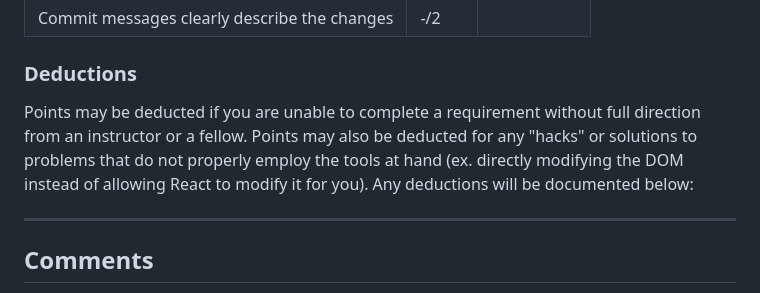
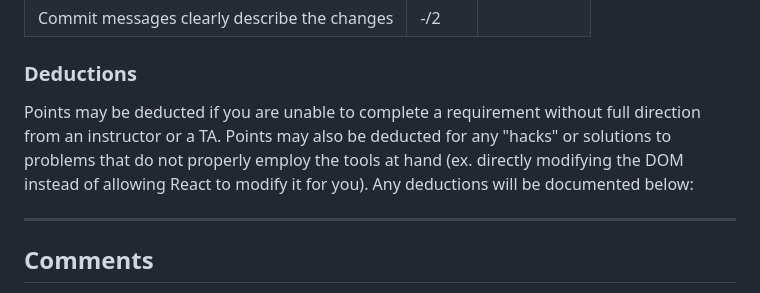
Before and after one commit to se7en-illa/TTP-Summer-2023, a Markdown page: final-project-1/rubric.md, the part around the change. Drawn GitHub-style.

Commit message:
updated rubric

```diff
--- a/final-project-1/rubric.md
+++ b/final-project-1/rubric.md
@@ -41,7 +41,7 @@
 
 ### Deductions
 
-Points may be deducted if you are unable to complete a requirement without full direction from an instructor or a fellow. Points may also be deducted for any "hacks" or solutions to problems that do not properly employ the tools at hand (ex. directly modifying the DOM instead of allowing React to modify it for you). Any deductions will be documented below:
+Points may be deducted if you are unable to complete a requirement without full direction from an instructor or a TA. Points may also be deducted for any "hacks" or solutions to problems that do not properly employ the tools at hand (ex. directly modifying the DOM instead of allowing React to modify it for you). Any deductions will be documented below:
 
 ---
 
```
